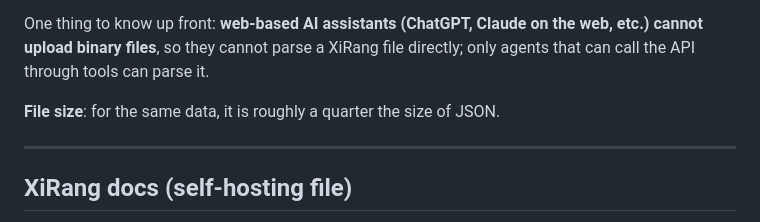
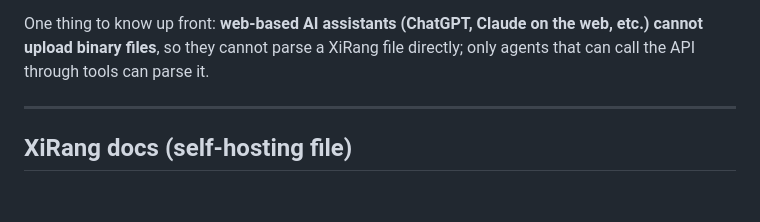
Before and after one commit to outnever/XiRang, a Markdown page: README.en.md, the part around the change. Rendered like a GitHub page; blank space fills up the shorter version.

```diff
--- a/README.en.md
+++ b/README.en.md
@@ -59,8 +59,6 @@ We once ran a controlled comparison on real lexicons (see [Format comparison](ht
 In other words, switching to XiRang does not require having a toolchain ready first.
 
 One thing to know up front: **web-based AI assistants (ChatGPT, Claude on the web, etc.) cannot upload binary files**, so they cannot parse a XiRang file directly; only agents that can call the API through tools can parse it.
-
-**File size**: for the same data, it is roughly a quarter the size of JSON.
 
 ---
 
```
Also changed, not shown: README.md (+0 -2 lines).
